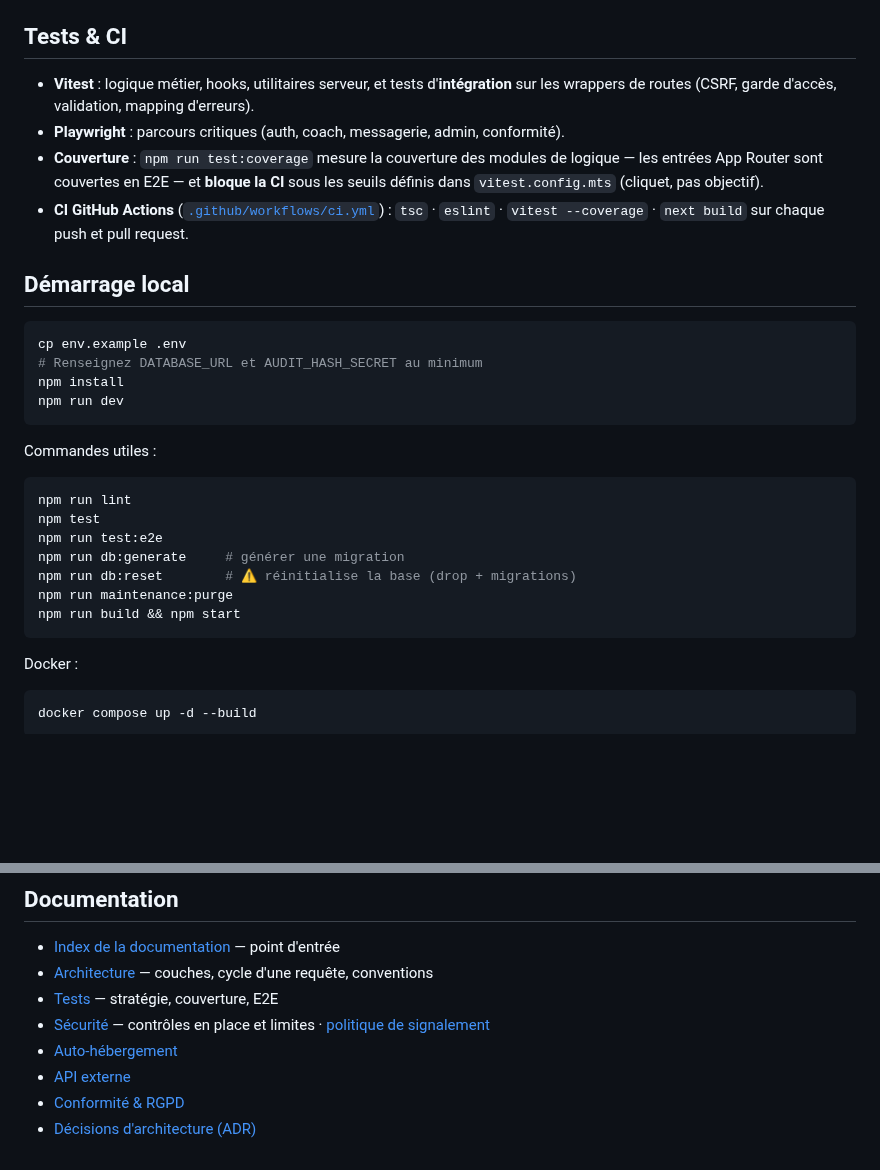
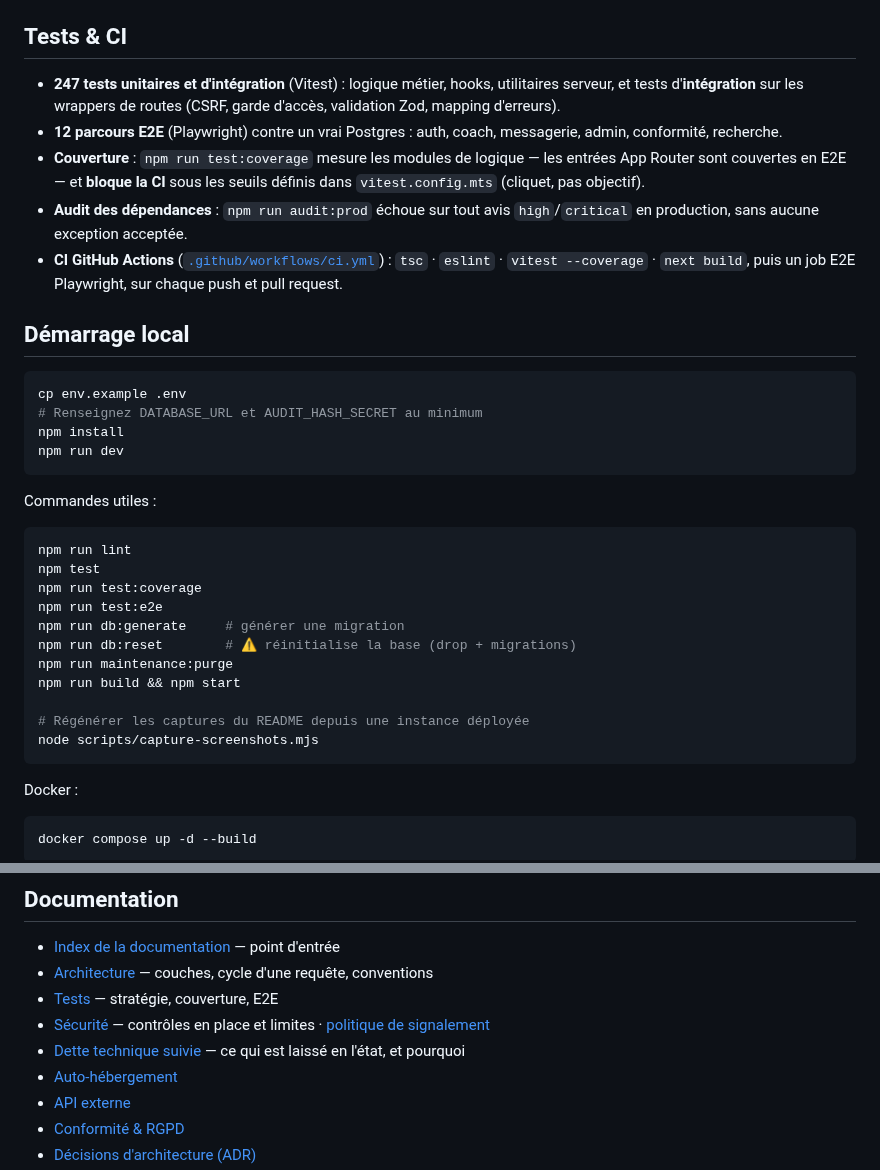
Before and after one commit to JordiBrisbois/Forem-idable, a Markdown page: README.md, 2 parts joined by grey strips. Rendered like a GitHub page; blank space fills up the shorter version.

````diff
--- a/README.md
+++ b/README.md
@@ -92,15 +128,19 @@ pas les features.
 
 ## Tests & CI
 
-- **Vitest** : logique métier, hooks, utilitaires serveur, et tests d'**intégration**
-  sur les wrappers de routes (CSRF, garde d'accès, validation, mapping d'erreurs).
-- **Playwright** : parcours critiques (auth, coach, messagerie, admin, conformité).
-- **Couverture** : `npm run test:coverage` mesure la couverture des modules de
-  logique — les entrées App Router sont couvertes en E2E — et **bloque la CI**
-  sous les seuils définis dans `vitest.config.mts` (cliquet, pas objectif).
+- **247 tests unitaires et d'intégration** (Vitest) : logique métier, hooks,
+  utilitaires serveur, et tests d'**intégration** sur les wrappers de routes
+  (CSRF, garde d'accès, validation Zod, mapping d'erreurs).
+- **12 parcours E2E** (Playwright) contre un vrai Postgres : auth, coach,
+  messagerie, admin, conformité, recherche.
+- **Couverture** : `npm run test:coverage` mesure les modules de logique — les
+  entrées App Router sont couvertes en E2E — et **bloque la CI** sous les seuils
+  définis dans `vitest.config.mts` (cliquet, pas objectif).
+- **Audit des dépendances** : `npm run audit:prod` échoue sur tout avis
+  `high`/`critical` en production, sans aucune exception acceptée.
 - **CI GitHub Actions** ([`.github/workflows/ci.yml`](.github/workflows/ci.yml)) :
-  `tsc` · `eslint` · `vitest --coverage` · `next build` sur chaque push et pull
-  request.
+  `tsc` · `eslint` · `vitest --coverage` · `next build`, puis un job E2E
+  Playwright, sur chaque push et pull request.
 
 ## Démarrage local
 
@@ -116,11 +156,15 @@ Commandes utiles :
 ```bash
 npm run lint
 npm test
+npm run test:coverage
 npm run test:e2e
 npm run db:generate     # générer une migration
 npm run db:reset        # ⚠️ réinitialise la base (drop + migrations)
 npm run maintenance:purge
 npm run build && npm start
+
+# Régénérer les captures du README depuis une instance déployée
+node scripts/capture-screenshots.mjs
 ```
 
 Docker :
@@ -167,6 +211,7 @@ Voir [SELF_HOSTING.md](SELF_HOSTING.md) et l'[ADR-0006](docs/adr/0006-cache-budg
 - [Architecture](docs/architecture.md) — couches, cycle d'une requête, conventions
 - [Tests](docs/testing.md) — stratégie, couverture, E2E
 - [Sécurité](docs/security.md) — contrôles en place et limites · [politique de signalement](SECURITY.md)
+- [Dette technique suivie](docs/technical-debt.md) — ce qui est laissé en l'état, et pourquoi
 - [Auto-hébergement](SELF_HOSTING.md)
 - [API externe](DOCAPI.md)
 - [Conformité & RGPD](COMPLIANCE.md)
````
Also changed, not shown: other parts of README.md (+37 -1 lines), CODE_OF_CONDUCT.md (added, +43 -0 lines), docs/README.md (+1 -0 lines), docs/screenshots/about.png (added), docs/screenshots/home-desktop.png (added), docs/screenshots/home-mobile.png (added), docs/screenshots/privacy.png (added), 2 other files.
